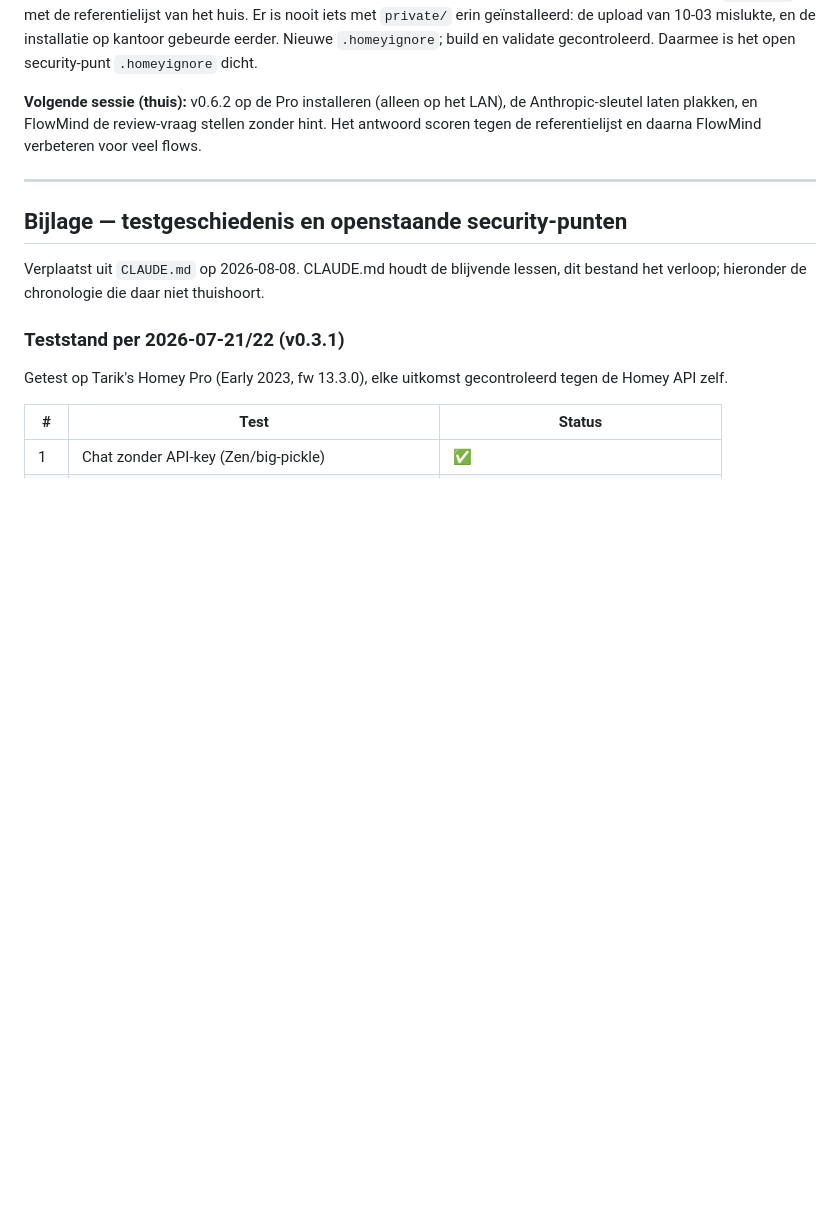
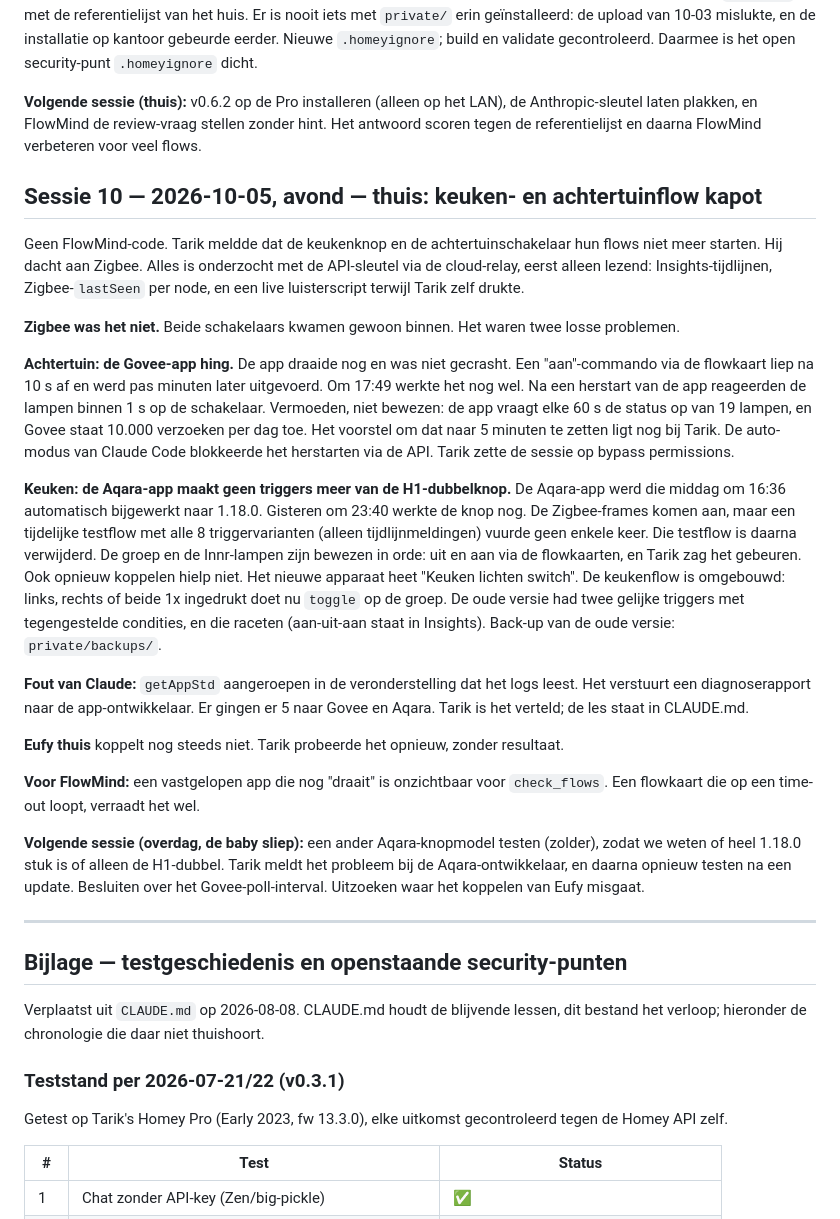
Before and after one commit to polatinos/flowmind, a Markdown page: SESSIONS.md, the part around the change. Drawn GitHub-style; blank space fills up the shorter version.

Commit message:
Log session 10: home kitchen/backyard flow outage; note homey-api pitfall
Govee app hung (restart fixed the backyard flow); Aqara 1.18.0 fires no
triggers for the H1 double remote, kitchen flow rewired to the re-paired
device. CLAUDE.md: getAppStd sends a diagnostic report, check the spec first.

Co-Authored-By: Claude Opus 5.5 <noreply@anthropic.com>

```diff
--- a/SESSIONS.md
+++ b/SESSIONS.md
@@ -315,6 +315,53 @@ de Anthropic-sleutel laten plakken, en FlowMind de review-vraag stellen zonder
 hint. Het antwoord scoren tegen de referentielijst en daarna FlowMind
 verbeteren voor veel flows.
 
+## Sessie 10 — 2026-10-05, avond — thuis: keuken- en achtertuinflow kapot
+
+Geen FlowMind-code. Tarik meldde dat de keukenknop en de achtertuinschakelaar
+hun flows niet meer starten. Hij dacht aan Zigbee. Alles is onderzocht met de
+API-sleutel via de cloud-relay, eerst alleen lezend: Insights-tijdlijnen,
+Zigbee-`lastSeen` per node, en een live luisterscript terwijl Tarik zelf drukte.
+
+**Zigbee was het niet.** Beide schakelaars kwamen gewoon binnen. Het waren twee
+losse problemen.
+
+**Achtertuin: de Govee-app hing.** De app draaide nog en was niet gecrasht. Een
+"aan"-commando via de flowkaart liep na 10 s af en werd pas minuten later
+uitgevoerd. Om 17:49 werkte het nog wel. Na een herstart van de app reageerden
+de lampen binnen 1 s op de schakelaar. Vermoeden, niet bewezen: de app vraagt
+elke 60 s de status op van 19 lampen, en Govee staat 10.000 verzoeken per dag
+toe. Het voorstel om dat naar 5 minuten te zetten ligt nog bij Tarik. De
+auto-modus van Claude Code blokkeerde het herstarten via de API. Tarik zette de
+sessie op bypass permissions.
+
+**Keuken: de Aqara-app maakt geen triggers meer van de H1-dubbelknop.** De
+Aqara-app werd die middag om 16:36 automatisch bijgewerkt naar 1.18.0. Gisteren
+om 23:40 werkte de knop nog. De Zigbee-frames komen aan, maar een tijdelijke
+testflow met alle 8 triggervarianten (alleen tijdlijnmeldingen) vuurde geen
+enkele keer. Die testflow is daarna verwijderd. De groep en de Innr-lampen zijn
+bewezen in orde: uit en aan via de flowkaarten, en Tarik zag het gebeuren. Ook
+opnieuw koppelen hielp niet. Het nieuwe apparaat heet "Keuken lichten switch".
+De keukenflow is omgebouwd: links, rechts of beide 1x ingedrukt doet nu
+`toggle` op de groep. De oude versie had twee gelijke triggers met tegengestelde
+condities, en die raceten (aan-uit-aan staat in Insights). Back-up van de oude
+versie: `private/backups/`.
+
+**Fout van Claude:** `getAppStd` aangeroepen in de veronderstelling dat het
+logs leest. Het verstuurt een diagnoserapport naar de app-ontwikkelaar. Er gingen
+er 5 naar Govee en Aqara. Tarik is het verteld; de les staat in CLAUDE.md.
+
+**Eufy thuis** koppelt nog steeds niet. Tarik probeerde het opnieuw, zonder
+resultaat.
+
+**Voor FlowMind:** een vastgelopen app die nog "draait" is onzichtbaar voor
+`check_flows`. Een flowkaart die op een time-out loopt, verraadt het wel.
+
+**Volgende sessie (overdag, de baby sliep):** een ander Aqara-knopmodel testen
+(zolder), zodat we weten of heel 1.18.0 stuk is of alleen de H1-dubbel. Tarik
+meldt het probleem bij de Aqara-ontwikkelaar, en daarna opnieuw testen na een
+update. Besluiten over het Govee-poll-interval. Uitzoeken waar het koppelen van
+Eufy misgaat.
+
 ---
 
 ## Bijlage — testgeschiedenis en openstaande security-punten
```
Also changed, not shown: CLAUDE.md (+12 -0 lines).
